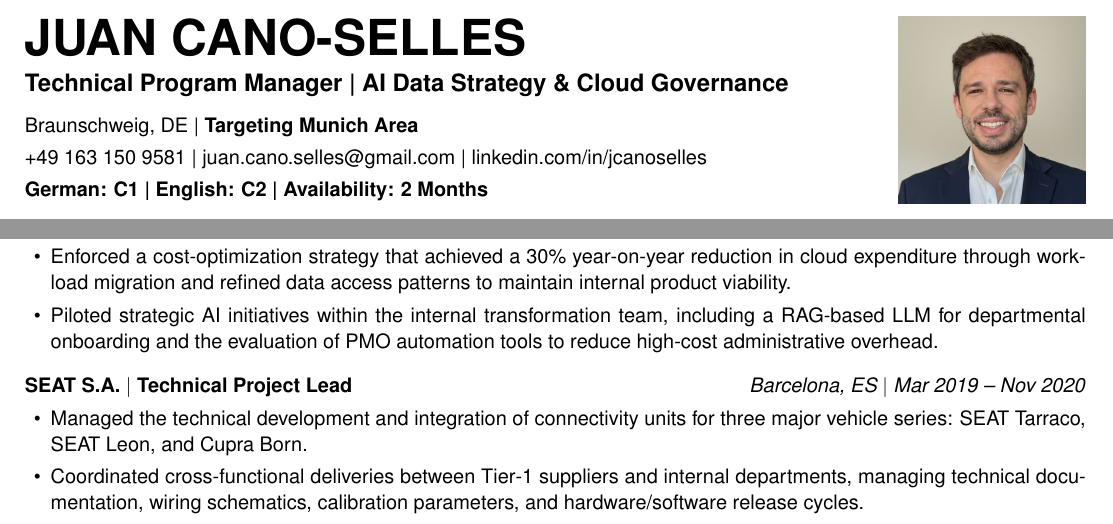
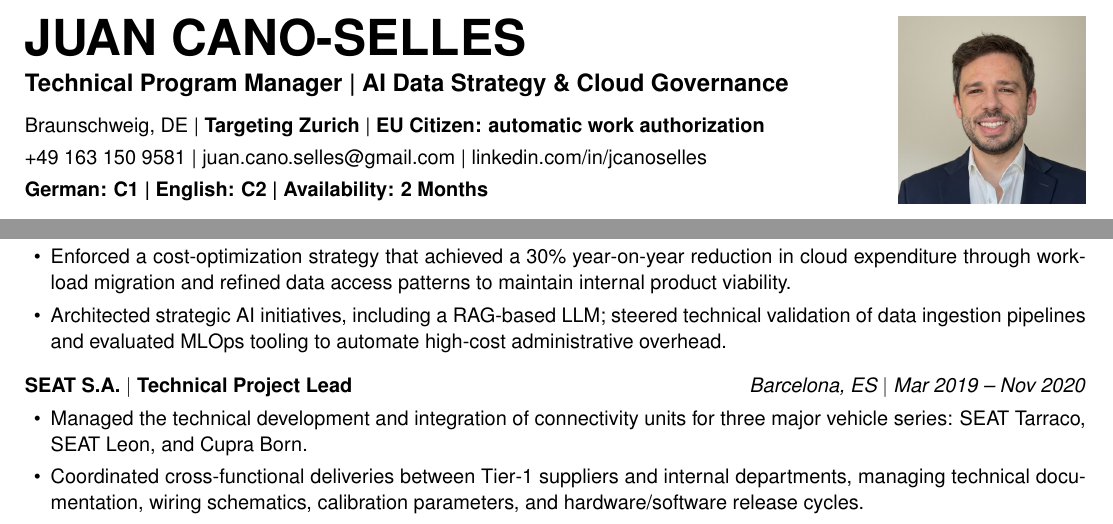
Before and after one commit to JUANJCS/LaTeX_Resumes, a LaTeX CV (Juan_Cano_Resume_Photo_EN.tex): two parts of the page, joined at a grey line, cut so that both start at the same text. Compiled offline with pdfLaTeX.

Commit message:
Submitted

```diff
--- a/Juan_Cano_Resume_Photo_EN.tex
+++ b/Juan_Cano_Resume_Photo_EN.tex
@@ -34,7 +34,7 @@
 \begin{minipage}[c]{0.72\textwidth}
     {\Huge\bfseries JUAN CANO-SELLES} \\[0.5em]
     {\large\textbf{Technical Program Manager | AI Data Strategy \& Cloud Governance}} \\[0.7em]
-    Braunschweig, DE \textbar{} \textbf{Targeting Munich Area} \\[0.3em]
+    Braunschweig, DE \textbar{} \textbf{Targeting Zurich} \textbar{} \textbf{EU Citizen: automatic work authorization} \\[0.3em]
     +49 163 150 9581 \textbar{} \href{mailto:juan.cano.selles@gmail.com}{juan.cano.selles@gmail.com} \textbar{} \href{https://www.linkedin.com/in/jcanoselles}{linkedin.com/in/jcanoselles} \\[0.3em]
     \textbf{German: C1 \textbar{} English: C2 \textbar{} Availability: 2 Months}
 \end{minipage}%
@@ -67,7 +67,7 @@ Technical Program Manager with 10 years of professional experience, focusing the
 \item Orchestrated high-impact initiatives in the ART, including an ML-based behavioral anomalies detection to ensure fleet reliability, and the infrastructure required for Functions-on-Demand and B2B fleet monetization.
 \item Led the architectural transformation from a monolithic legacy system to a microservice-based environment, implementing asynchronous communication via Kafka to scale global data ingestion and processing.
 \item Enforced a cost-optimization strategy that achieved a 30\% year-on-year reduction in cloud expenditure through workload migration and refined data access patterns to maintain internal product viability.
-\item Piloted strategic AI initiatives within the internal transformation team, including a RAG-based LLM for departmental onboarding and the evaluation of PMO automation tools to reduce high-cost administrative overhead.
+\item Architected strategic AI initiatives, including a RAG-based LLM; steered technical validation of data ingestion pipelines and evaluated MLOps tooling to automate high-cost administrative overhead.
 \end{itemize}
 
 \vspace{6pt}
```
Also changed, not shown: Juan_Cano_Resume_Photo_EN.pdf.
